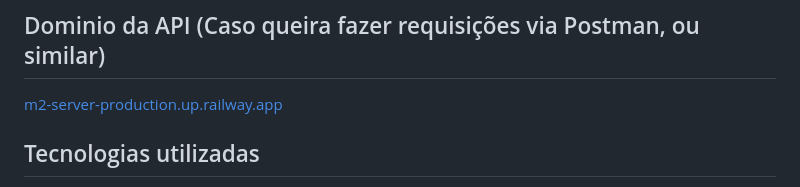
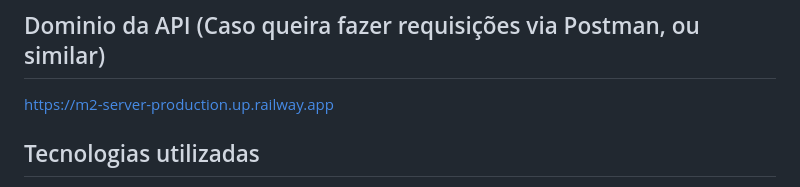
Before and after one commit to calesj/laravel-timesheet, a Markdown page: README.md, the part around the change. Rendered like a GitHub page.

```diff
--- a/README.md
+++ b/README.md
@@ -31,7 +31,7 @@ senha: `12345678`
 [https://m2-client-production.up.railway.app/](https://m2-client-production.up.railway.app/)
 
 ## Dominio da API (Caso queira fazer requisições via Postman, ou similar)
-[m2-server-production.up.railway.app](https://m2-server-production.up.railway.app/api)
+[https://m2-server-production.up.railway.app](https://m2-server-production.up.railway.app/api)
 
 ## Tecnologias utilizadas
 - Laravel
```
